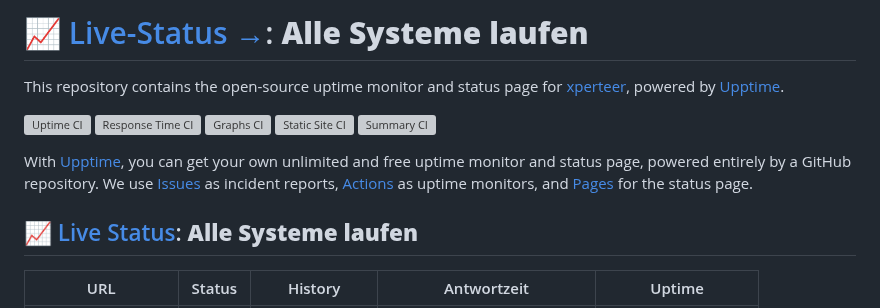
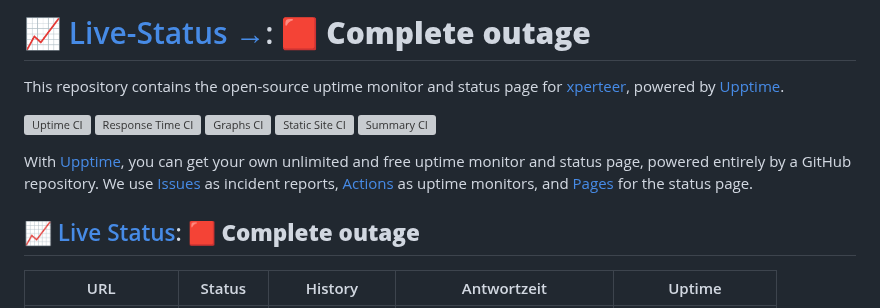
Before and after one commit to xperteer/status, a Markdown page: README.md, the part around one of its changes. Rendered like a GitHub page; grey boxes are pictures that could not be loaded.

Commit message:
:pencil: Update summary in README [skip ci] [upptime]

```diff
--- a/README.md
+++ b/README.md
@@ -1,4 +1,4 @@
-# [📈 Live-Status →](https://status.paysignal.de): <!--live status--> **Alle Systeme laufen**
+# [📈 Live-Status →](https://status.paysignal.de): <!--live status--> **🟥 Complete outage**
 
 This repository contains the open-source uptime monitor and status page for [xperteer](https://status.paysignal.de), powered by [Upptime](https://github.com/upptime/upptime).
 
@@ -10,7 +10,7 @@ This repository contains the open-source uptime monitor and status page for [xpe
 
 With [Upptime](https://upptime.js.org), you can get your own unlimited and free uptime monitor and status page, powered entirely by a GitHub repository. We use [Issues](https://github.com/xperteer/status/issues) as incident reports, [Actions](https://github.com/xperteer/status/actions) as uptime monitors, and [Pages](https://status.paysignal.de) for the status page.
 
-## [📈 Live Status](https://demo.upptime.js.org): <!--live status--> **Alle Systeme laufen**
+## [📈 Live Status](https://demo.upptime.js.org): <!--live status--> **🟥 Complete outage**
 
 <!--start: status pages-->
 <!-- This summary is generated by Upptime (https://github.com/upptime/upptime) -->
```
Also changed, not shown: other parts of README.md (+1 -1 lines).
